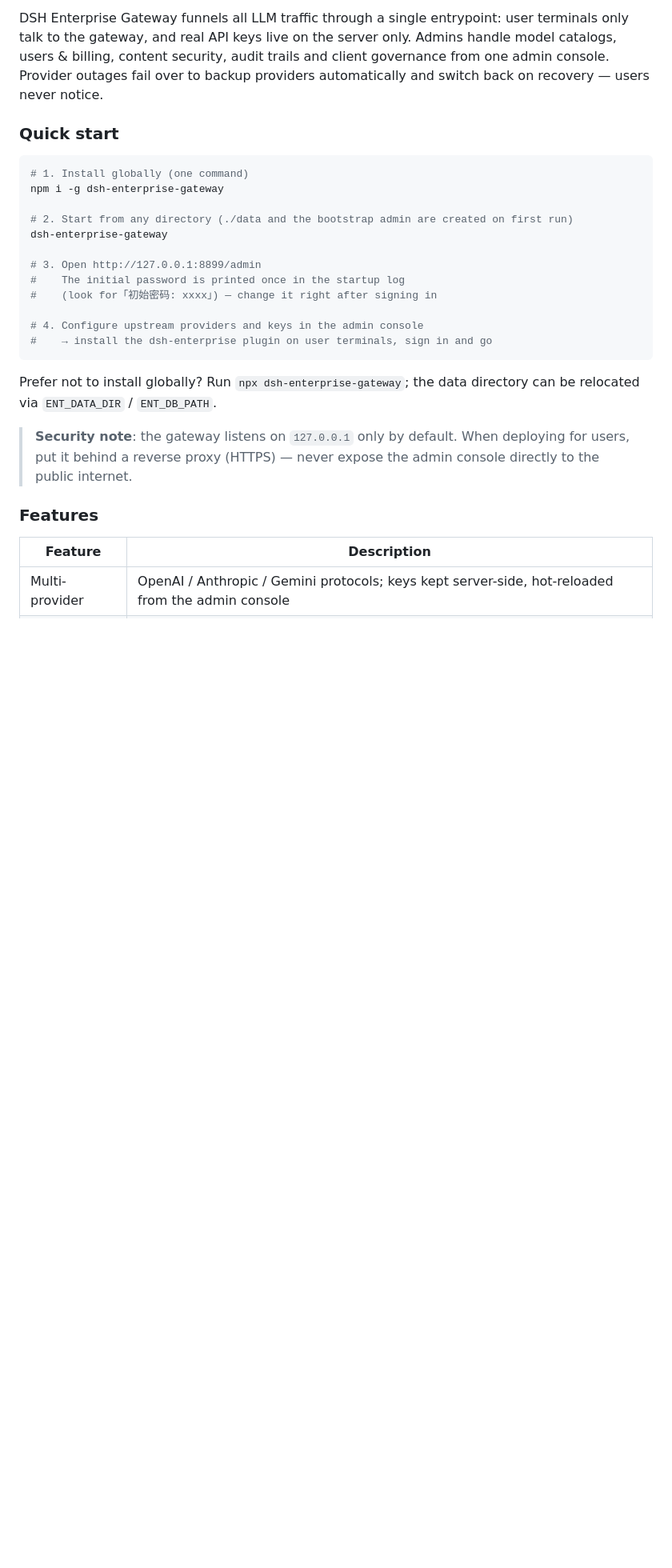
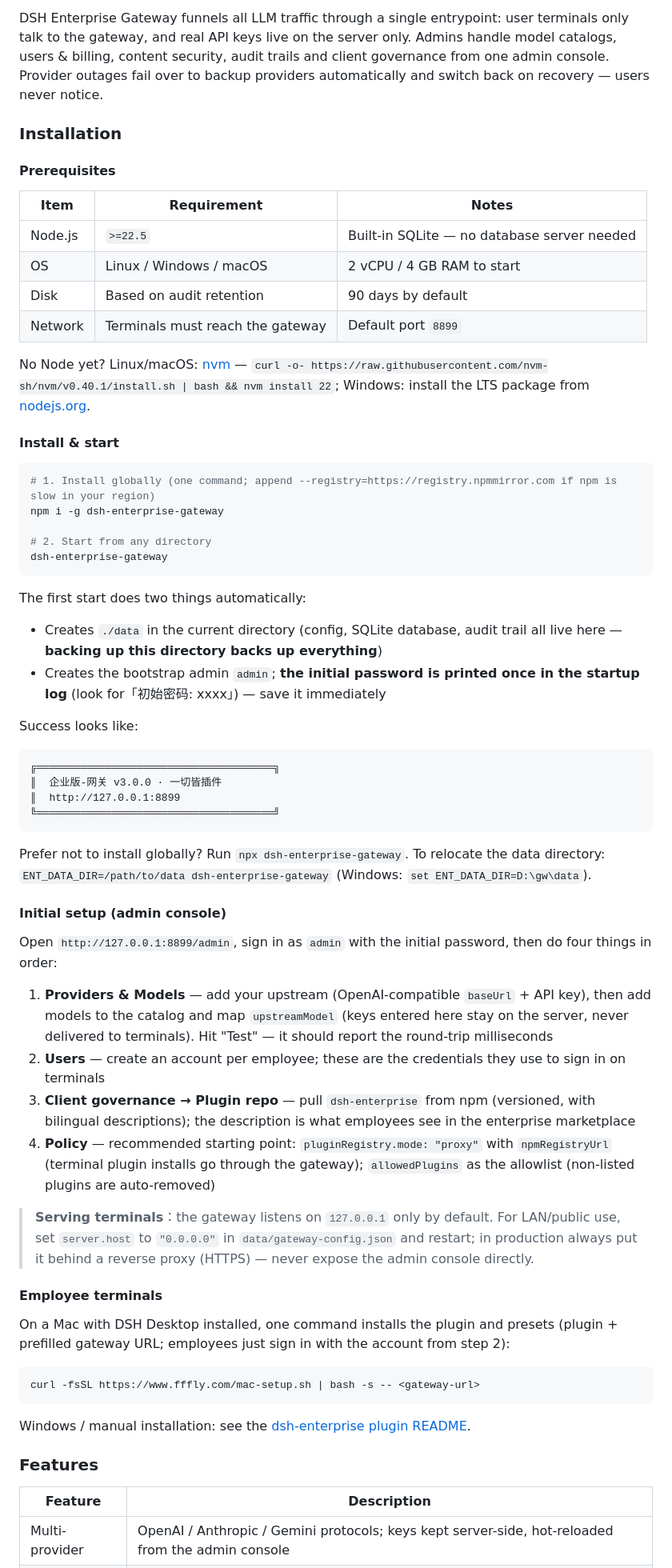
Before and after one commit to mafeis/dsh-enterprise-gateway, a Markdown page: README.md, the part around one of its changes. Shown at 80% size. Rendered like a GitHub page; blank space fills up the shorter version.

Commit message:
README: 快速上手改为完整安装指南（前置/启动/初始化/员工接入，Mac 实测口径）

````diff
--- a/README.md
+++ b/README.md
@@ -132,26 +173,65 @@ When users connect to LLM providers directly, trouble follows:
 
 DSH Enterprise Gateway funnels all LLM traffic through a single entrypoint: user terminals only talk to the gateway, and real API keys live on the server only. Admins handle model catalogs, users & billing, content security, audit trails and client governance from one admin console. Provider outages fail over to backup providers automatically and switch back on recovery — users never notice.
 
-### Quick start
+### Installation
+
+#### Prerequisites
+
+| Item | Requirement | Notes |
+| --- | --- | --- |
+| Node.js | `>=22.5` | Built-in SQLite — no database server needed |
+| OS | Linux / Windows / macOS | 2 vCPU / 4 GB RAM to start |
+| Disk | Based on audit retention | 90 days by default |
+| Network | Terminals must reach the gateway | Default port `8899` |
+
+No Node yet? Linux/macOS: [nvm](https://github.com/nvm-sh/nvm) — `curl -o- https://raw.githubusercontent.com/nvm-sh/nvm/v0.40.1/install.sh | bash && nvm install 22`; Windows: install the LTS package from [nodejs.org](https://nodejs.org).
+
+#### Install & start
 
 ```powershell
-# 1. Install globally (one command)
+# 1. Install globally (one command; append --registry=https://registry.npmmirror.com if npm is slow in your region)
 npm i -g dsh-enterprise-gateway
 
-# 2. Start from any directory (./data and the bootstrap admin are created on first run)
+# 2. Start from any directory
 dsh-enterprise-gateway
-
-# 3. Open http://127.0.0.1:8899/admin
-#    The initial password is printed once in the startup log
-#    (look for「初始密码: xxxx」) — change it right after signing in
-
-# 4. Configure upstream providers and keys in the admin console
-#    → install the dsh-enterprise plugin on user terminals, sign in and go
 ```
 
-Prefer not to install globally? Run `npx dsh-enterprise-gateway`; the data directory can be relocated via `ENT_DATA_DIR` / `ENT_DB_PATH`.
+The first start does two things automatically:
 
-> **Security note**: the gateway listens on `127.0.0.1` only by default. When deploying for users, put it behind a reverse proxy (HTTPS) — never expose the admin console directly to the public internet.
+- Creates `./data` in the current directory (config, SQLite database, audit trail all live here — **backing up this directory backs up everything**)
+- Creates the bootstrap admin `admin`; **the initial password is printed once in the startup log** (look for「初始密码: xxxx」) — save it immediately
+
+Success looks like:
+
+```
+╔══════════════════════════════════════╗
+║  企业版-网关 v3.0.0 · 一切皆插件
+║  http://127.0.0.1:8899
+╚══════════════════════════════════════╝
+```
+
+Prefer not to install globally? Run `npx dsh-enterprise-gateway`. To relocate the data directory: `ENT_DATA_DIR=/path/to/data dsh-enterprise-gateway` (Windows: `set ENT_DATA_DIR=D:\gw\data`).
+
+#### Initial setup (admin console)
+
+Open `http://127.0.0.1:8899/admin`, sign in as `admin` with the initial password, then do four things in order:
+
+1. **Providers & Models** — add your upstream (OpenAI-compatible `baseUrl` + API key), then add models to the catalog and map `upstreamModel` (keys entered here stay on the server, never delivered to terminals). Hit "Test" — it should report the round-trip milliseconds
+2. **Users** — create an account per employee; these are the credentials they use to sign in on terminals
+3. **Client governance → Plugin repo** — pull `dsh-enterprise` from npm (versioned, with bilingual descriptions); the description is what employees see in the enterprise marketplace
+4. **Policy** — recommended starting point: `pluginRegistry.mode: "proxy"` with `npmRegistryUrl` (terminal plugin installs go through the gateway); `allowedPlugins` as the allowlist (non-listed plugins are auto-removed)
+
+> **Serving terminals**：the gateway listens on `127.0.0.1` only by default. For LAN/public use, set `server.host` to `"0.0.0.0"` in `data/gateway-config.json` and restart; in production always put it behind a reverse proxy (HTTPS) — never expose the admin console directly.
+
+#### Employee terminals
+
+On a Mac with DSH Desktop installed, one command installs the plugin and presets (plugin + prefilled gateway URL; employees just sign in with the account from step 2):
+
+```bash
+curl -fsSL https://www.fffly.com/mac-setup.sh | bash -s -- <gateway-url>
+```
+
+Windows / manual installation: see the [dsh-enterprise plugin README](https://github.com/mafeis/dsh-enterprise#installation).
 
 ### Features
 
````
Also changed, not shown: other parts of README.md (+51 -10 lines).
